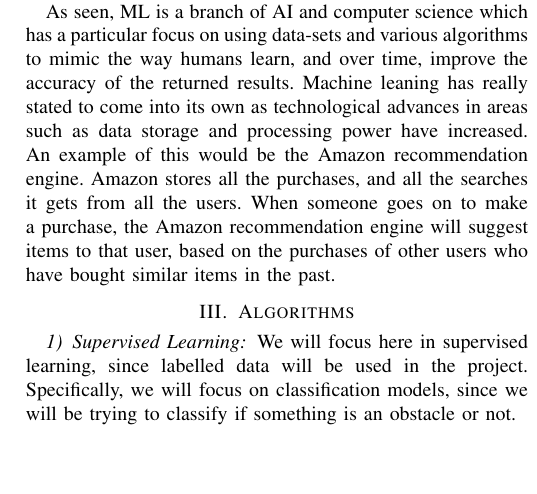
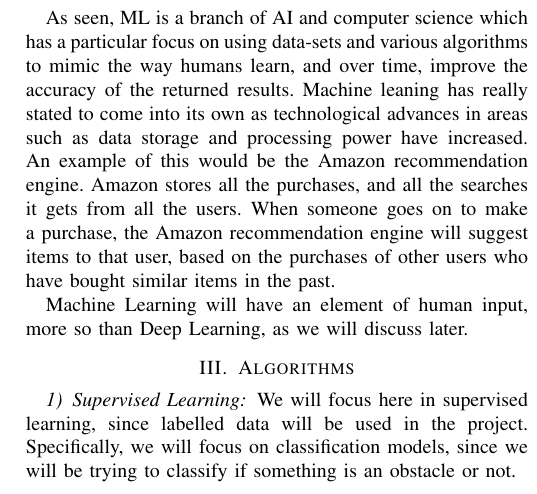
Before and after one commit to ofithcheallaigh/Research-Project-Literature-Review, a LaTeX paper (conference_101719.tex): part of one column of page 2 of 2, cut so that both start at the same text, the shorter picture padded with empty space. Compiled offline with pdfLaTeX; a missing font is replaced by an installed copy or a similar font; a LaTeX package or settings file that is missing is left out.

```diff
--- a/conference_101719.tex
+++ b/conference_101719.tex
@@ -96,7 +96,10 @@
 
 Machine Learning (ML) and Deep Learning (DL) can be used interchangeably, however, there are differences, and it is worthwhile taking some time to look at them.
 
+\subsection{Machine Learning}
 As seen, ML is a branch of AI and computer science which has a particular focus on using data-sets and various algorithms to mimic the way humans learn, and over time, improve the accuracy of the returned results. Machine leaning has really stated to come into its own as technological advances in areas such as data storage and processing power have increased. An example of this would be the Amazon recommendation engine. Amazon stores all the purchases, and all the searches it gets from all the users. When someone goes on to make a purchase, the Amazon recommendation engine will suggest items to that user, based on the purchases of other users who have bought similar items in the past.
+
+Machine Learning will have an element of human input, more so than Deep Learning, as we will discuss later.
 
 \section{Algorithms}
 \subsubsection{Supervised Learning}
```
